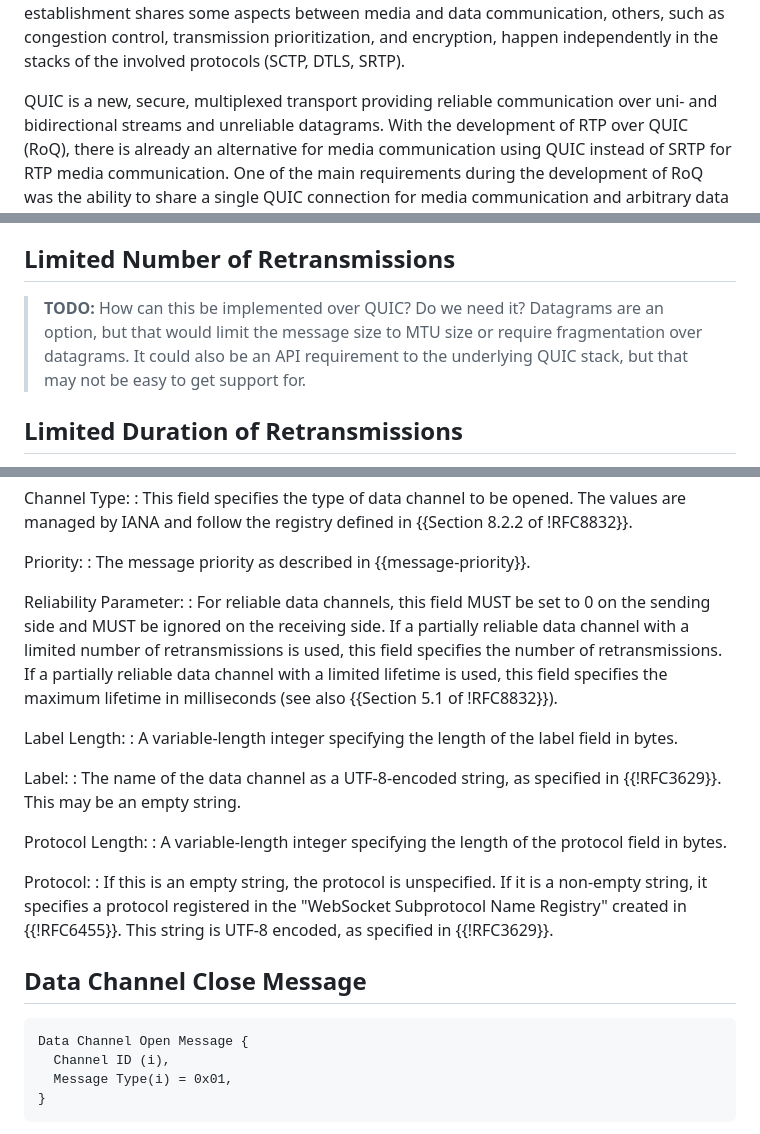
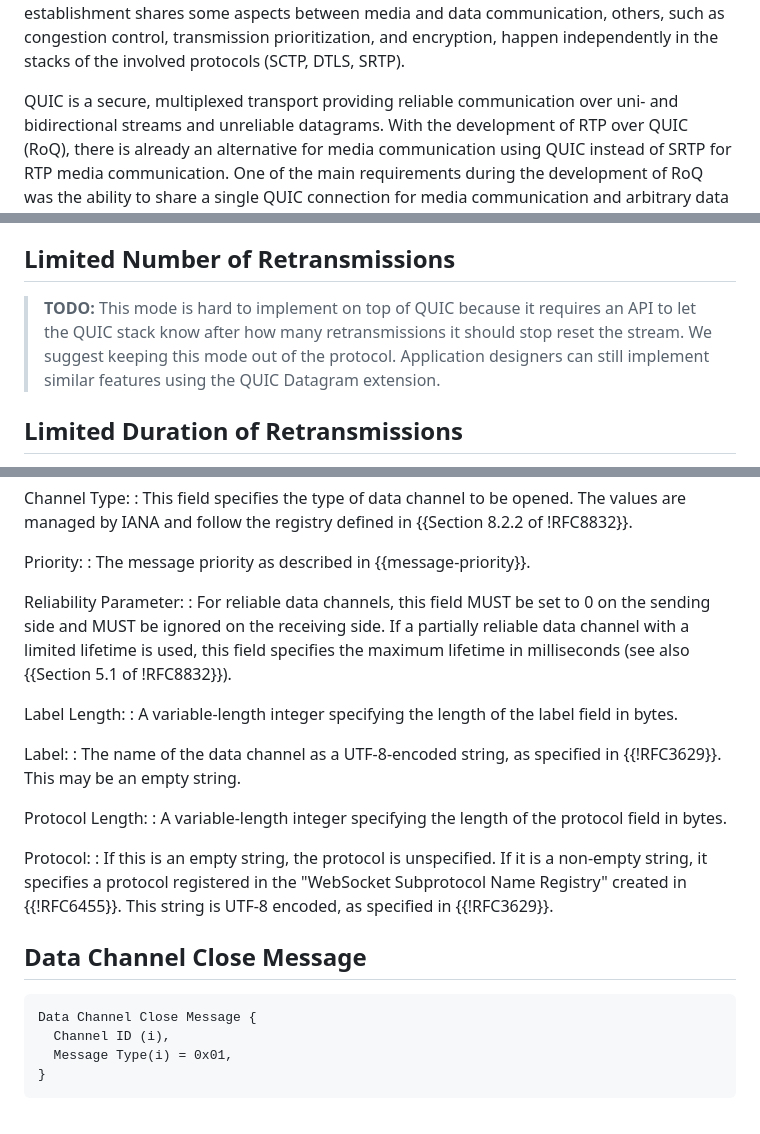
Before and after one commit to mengelbart/draft-engelbart-quic-data-channels, a Markdown page: draft-engelbart-quic-data-channels.md, 3 parts joined by grey strips. GitHub-like rendering.

Commit message:
Fix some small issues

```diff
--- a/draft-engelbart-quic-data-channels.md
+++ b/draft-engelbart-quic-data-channels.md
@@ -49,7 +49,7 @@ establishment shares some aspects between media and data communication, others,
 such as congestion control, transmission prioritization, and encryption, happen
 independently in the stacks of the involved protocols (SCTP, DTLS, SRTP).
 
-QUIC is a new, secure, multiplexed transport providing reliable communication
+QUIC is a secure, multiplexed transport providing reliable communication
 over uni- and bidirectional streams and unreliable datagrams. With the
 development of RTP over QUIC (RoQ), there is already an alternative for media
 communication using QUIC instead of SRTP for RTP media communication. One of the
@@ -145,11 +145,11 @@ connection.
 
 ## Limited Number of Retransmissions
 
-> **TODO:** How can this be implemented over QUIC? Do we need it?
-> Datagrams are an option, but that would limit the message size to MTU size or
-> require fragmentation over datagrams.
-> It could also be an API requirement to the underlying QUIC stack, but that
-> may not be easy to get support for.
+> **TODO:** This mode is hard to implement on top of QUIC because it requires an
+> API to let the QUIC stack know after how many retransmissions it should stop
+> reset the stream. We suggest keeping this mode out of the protocol.
+> Application designers can still implement similar features using the QUIC
+> Datagram extension.
 
 ## Limited Duration of Retransmissions
 
@@ -210,13 +210,10 @@ managed by IANA and follow the registry defined in {{Section 8.2.2 of
 Priority:
 : The message priority as described in {{message-priority}}.
 
-Reliability Parameter:
-: For reliable data channels, this field MUST be set to 0 on the sending side
-and MUST be ignored on the receiving side. If a partially reliable data channel
-with a limited number of retransmissions is used, this field specifies the
-number of retransmissions. If a partially reliable data channel with a limited
-lifetime is used, this field specifies the maximum lifetime in milliseconds (see
-also {{Section 5.1 of !RFC8832}}).
+Reliability Parameter: : For reliable data channels, this field MUST be set to 0
+on the sending side and MUST be ignored on the receiving side. If a partially
+reliable data channel with a limited lifetime is used, this field specifies the
+maximum lifetime in milliseconds (see also {{Section 5.1 of !RFC8832}}).
 
 Label Length:
 : A variable-length integer specifying the length of the label field in bytes.
@@ -238,7 +235,7 @@ Registry" created in {{!RFC6455}}. This string is UTF-8 encoded, as specified in
 ## Data Channel Close Message
 
 ~~~
-Data Channel Open Message {
+Data Channel Close Message {
   Channel ID (i),
   Message Type(i) = 0x01,
 }
```
Also changed, not shown: other parts of draft-engelbart-quic-data-channels.md (+1 -1 lines).
